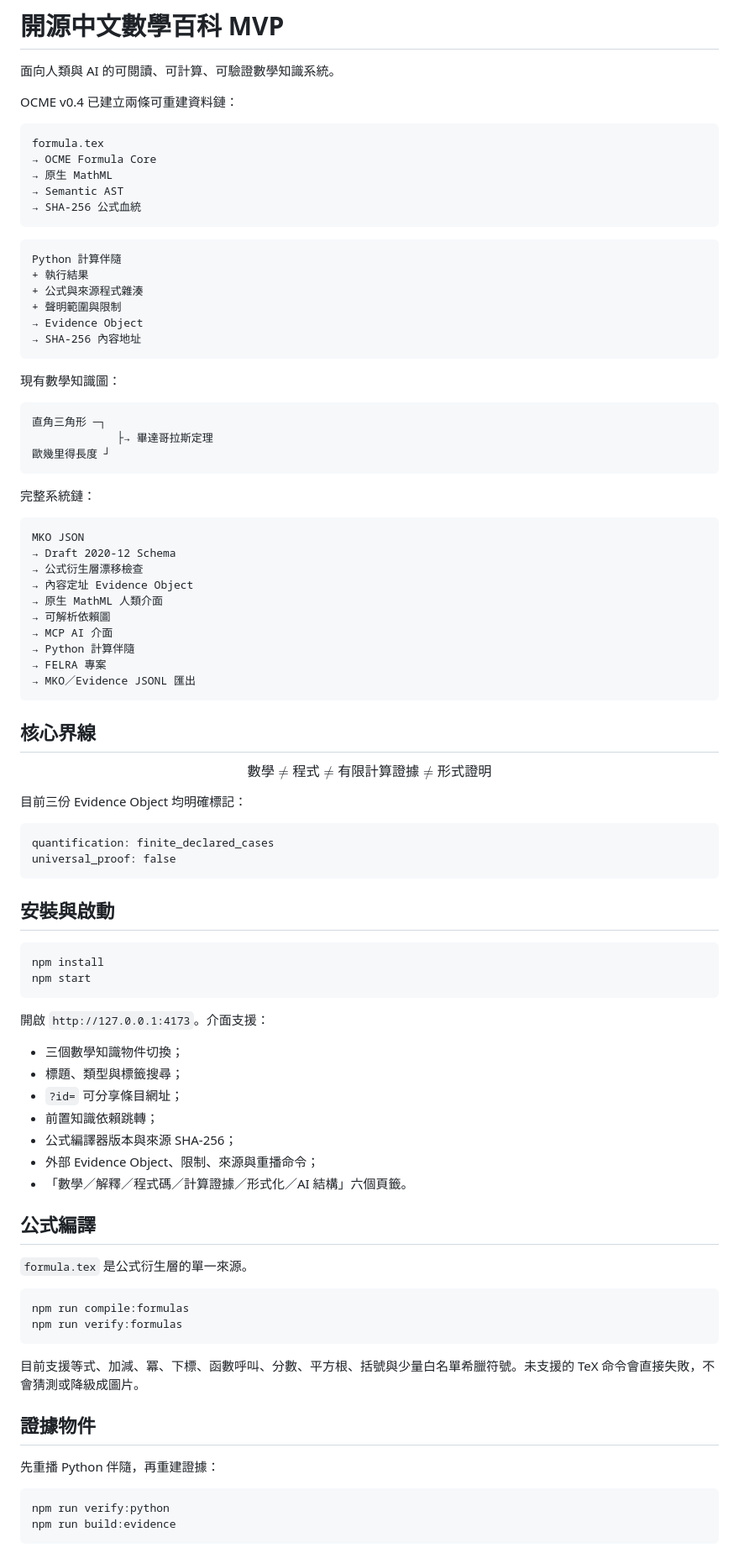
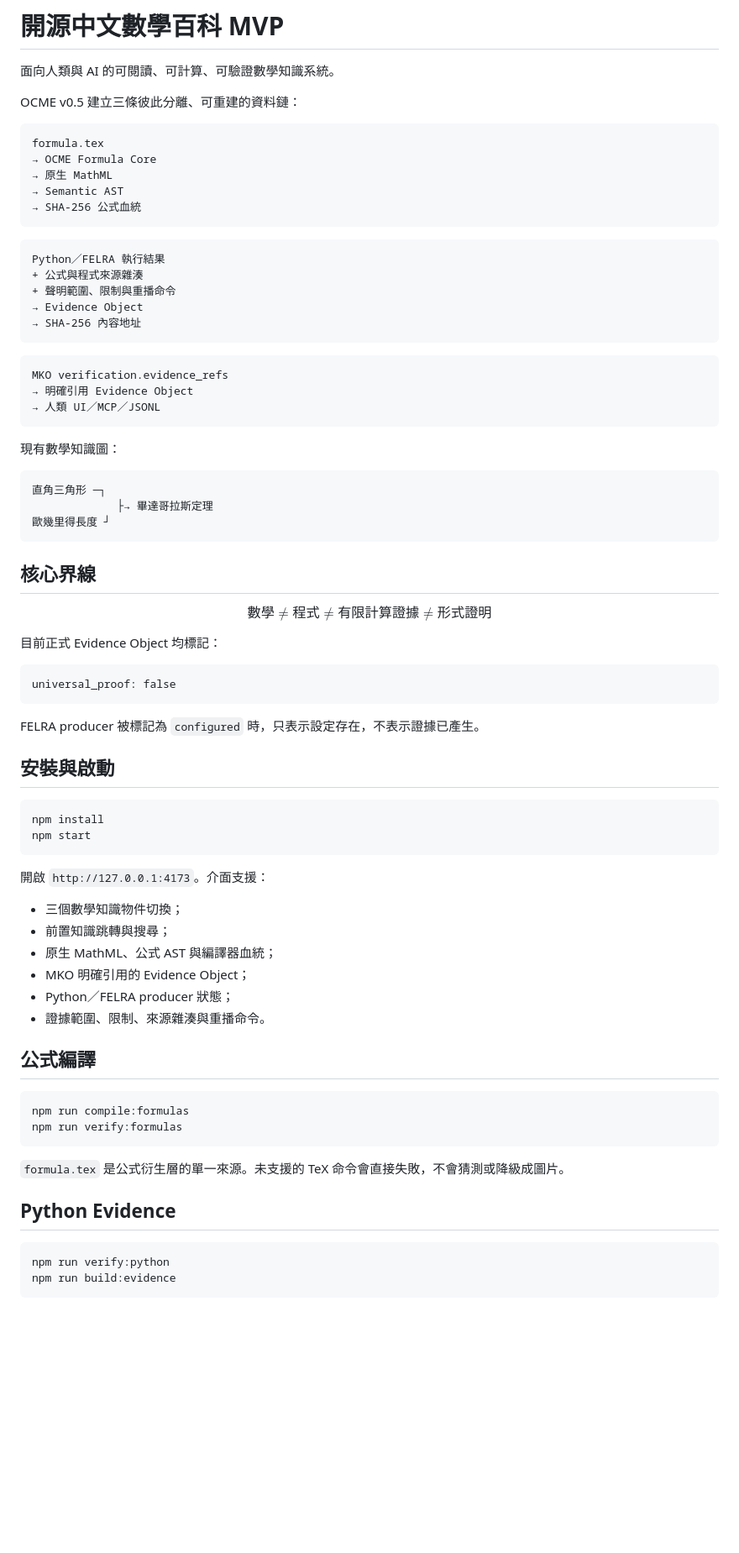
Before and after one commit to kakon77777-commits/open-chinese-math-encyclopedia, a Markdown page: README.md, the part around one of its changes. Shown at 84% size. GitHub-like rendering; blank space fills up the shorter version.

````diff
--- a/README.md
+++ b/README.md
@@ -2,7 +2,7 @@
 
 面向人類與 AI 的可閱讀、可計算、可驗證數學知識系統。
 
-OCME v0.4 已建立兩條可重建資料鏈：
+OCME v0.5 建立三條彼此分離、可重建的資料鏈：
 
 ```text
 formula.tex
@@ -13,12 +13,17 @@ formula.tex
 ```
 
 ```text
-Python 計算伴隨
-+ 執行結果
-+ 公式與來源程式雜湊
-+ 聲明範圍與限制
+Python／FELRA 執行結果
++ 公式與程式來源雜湊
++ 聲明範圍、限制與重播命令
 → Evidence Object
 → SHA-256 內容地址
+```
+
+```text
+MKO verification.evidence_refs
+→ 明確引用 Evidence Object
+→ 人類 UI／MCP／JSONL
 ```
 
 現有數學知識圖：
@@ -29,33 +34,19 @@ Python 計算伴隨
 歐幾里得長度 ┘
 ```
 
-完整系統鏈：
-
-```text
-MKO JSON
-→ Draft 2020-12 Schema
-→ 公式衍生層漂移檢查
-→ 內容定址 Evidence Object
-→ 原生 MathML 人類介面
-→ 可解析依賴圖
-→ MCP AI 介面
-→ Python 計算伴隨
-→ FELRA 專案
-→ MKO／Evidence JSONL 匯出
-```
-
 ## 核心界線
 
 $$
 \text{數學}\neq\text{程式}\neq\text{有限計算證據}\neq\text{形式證明}
 $$
 
-目前三份 Evidence Object 均明確標記：
+目前正式 Evidence Object 均標記：
 
 ```text
-quantification: finite_declared_cases
 universal_proof: false
 ```
+
+FELRA producer 被標記為 `configured` 時，只表示設定存在，不表示證據已產生。
 
 ## 安裝與啟動
 
@@ -67,27 +58,22 @@ npm start
 開啟 `http://127.0.0.1:4173`。介面支援：
 
 - 三個數學知識物件切換；
-- 標題、類型與標籤搜尋；
-- `?id=` 可分享條目網址；
-- 前置知識依賴跳轉；
-- 公式編譯器版本與來源 SHA-256；
-- 外部 Evidence Object、限制、來源與重播命令；
-- 「數學／解釋／程式碼／計算證據／形式化／AI 結構」六個頁籤。
+- 前置知識跳轉與搜尋；
+- 原生 MathML、公式 AST 與編譯器血統；
+- MKO 明確引用的 Evidence Object；
+- Python／FELRA producer 狀態；
+- 證據範圍、限制、來源雜湊與重播命令。
 
 ## 公式編譯
-
-`formula.tex` 是公式衍生層的單一來源。
 
 ```bash
 npm run compile:formulas
 npm run verify:formulas
 ```
 
-目前支援等式、加減、冪、下標、函數呼叫、分數、平方根、括號與少量白名單希臘符號。未支援的 TeX 命令會直接失敗，不會猜測或降級成圖片。
+`formula.tex` 是公式衍生層的單一來源。未支援的 TeX 命令會直接失敗，不會猜測或降級成圖片。
 
-## 證據物件
-
-先重播 Python 伴隨，再重建證據：
+## Python Evidence
 
 ```bash
 npm run verify:python
````
Also changed, not shown: other parts of README.md (+121 -61 lines).
